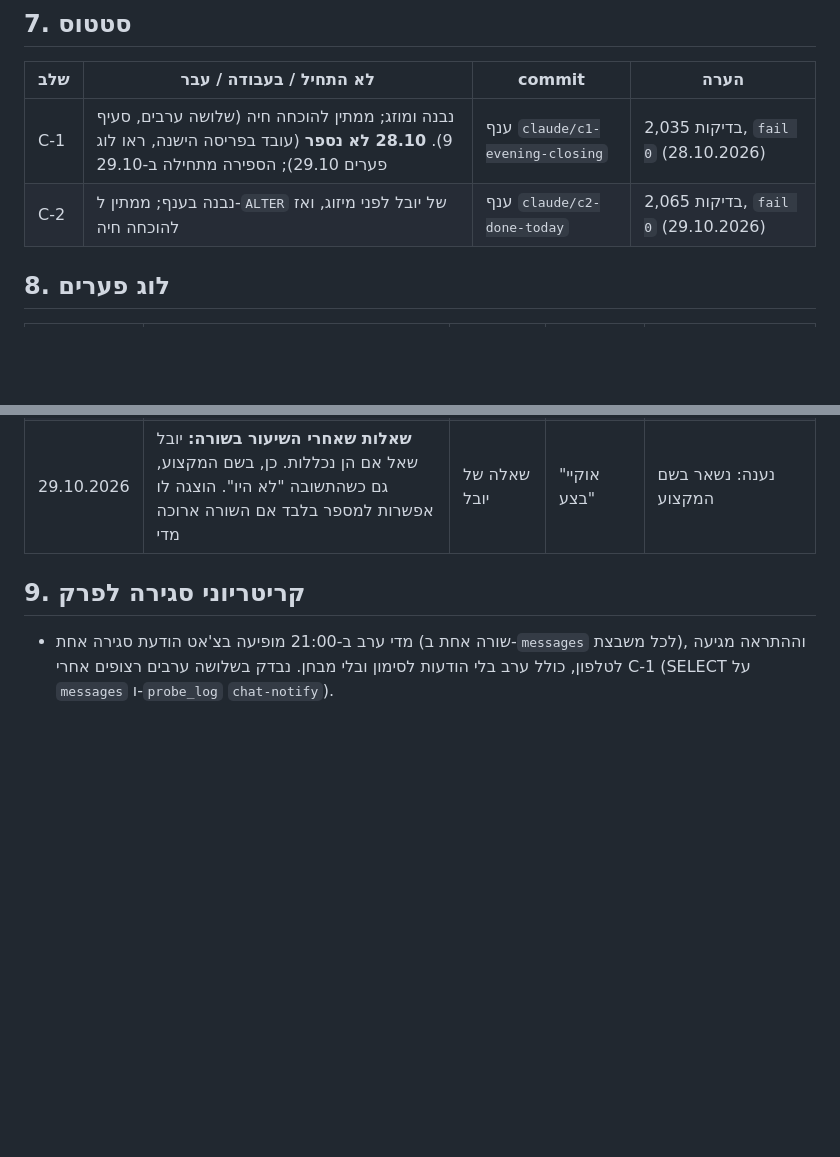
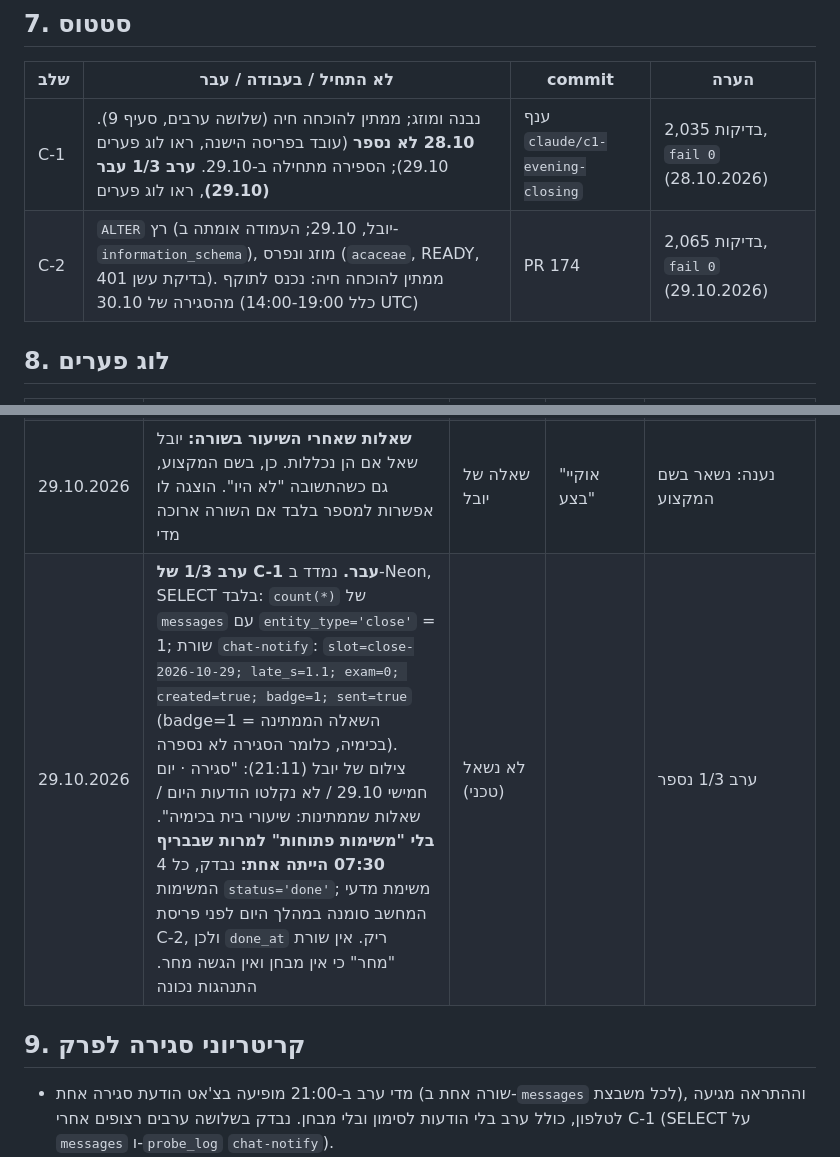
Before and after one commit to Ayuval1/Yoman-System, a Markdown page: docs/08-chapter8/90-chapter8-evening-closing-prd.md, 2 parts joined by grey strips. Rendered like a GitHub page; blank space fills up the shorter version.

Commit message:
PRD 90: record C-1 evening 1/3 and C-2 merge
Co-Authored-By: Claude Opus 5.5 <noreply@anthropic.com>

```diff
--- a/docs/08-chapter8/90-chapter8-evening-closing-prd.md
+++ b/docs/08-chapter8/90-chapter8-evening-closing-prd.md
@@ -125,8 +125,8 @@
 
 | שלב | לא התחיל / בעבודה / עבר | commit | הערה |
 |---|---|---|---|
-| C-1 | נבנה ומוזג; ממתין להוכחה חיה (שלושה ערבים, סעיף 9). **28.10 לא נספר** (עובד בפריסה הישנה, ראו לוג פערים 29.10); הספירה מתחילה ב-29.10 | ענף `claude/c1-evening-closing` | 2,035 בדיקות, `fail 0` (28.10.2026) |
-| C-2 | נבנה בענף; ממתין ל-`ALTER` של יובל לפני מיזוג, ואז להוכחה חיה | ענף `claude/c2-done-today` | 2,065 בדיקות, `fail 0` (29.10.2026) |
+| C-1 | נבנה ומוזג; ממתין להוכחה חיה (שלושה ערבים, סעיף 9). **28.10 לא נספר** (עובד בפריסה הישנה, ראו לוג פערים 29.10); הספירה מתחילה ב-29.10. **ערב 1/3 עבר (29.10)**, ראו לוג פערים | ענף `claude/c1-evening-closing` | 2,035 בדיקות, `fail 0` (28.10.2026) |
+| C-2 | `ALTER` רץ (יובל, 29.10; העמודה אומתה ב-`information_schema`), מוזג ונפרס (`acaceae`, READY, בדיקת עשן 401). ממתין להוכחה חיה: נכנס לתוקף מהסגירה של 30.10 (כלל 14:00-19:00 UTC) | PR 174 | 2,065 בדיקות, `fail 0` (29.10.2026) |
 
 ## 8. לוג פערים
 
@@ -143,6 +143,7 @@
 | 29.10.2026 | **ממצאי הביקורת הנקייה של C-1 (28.10), שלא הועתקו ל-PR 169; נמצאו בדוח הסוכן.** (1) "יום שקט" כשהגיעו רק הודעות שלא הובנו: תוקן לפני המיזוג. (2) השאלות נקראות בשני זמנים: `loadNotifyState` לפי `targetAt` ו-`loadPending` לפי `deliveredAt`; בניסיון חוזר מאוחר שאלה שפגה באמצע יכולה להיספר במספר ולא בטקסט. זניח, התקבל. (3) חסרות בדיקות: כשל `loadPending` בניסיון האחרון, וערב עם הודעות שלא הובנו בלבד: **נסגר 29.10** (בדיקה חדשה ב-`test/queue-deliver.test.js`; השנייה כבר הייתה ב-`test/closing-view.test.js`). (4) צורות יחיד בהתראה ("שאלה אחת ממתינה") ו"נקלט היום" שמושמט בערב של הודעות שלא הובנו בלבד: ממתין לאישור הנוסח (H6). (5) כשל `INSERT` בניסיון 5: אין הודעה ואין התראה, כמו בבריף (E9), התקבל. (6) הודעות שקיבלו "התקבל" בלי עובדות נספרות ב"לא הובנו": בחירה מתועדת, התקבלה | לא נשאל (טכני) | | נרשם; יובל רשאי לבטל |
 | 29.10.2026 | **הכרעות טכניות בבנייה C-2** `[הצעה]`: `markTaskDone` הוא המסלול היחיד שמסמן `done` (נבדק בקוד), ולכן H2 נסגר שם. החלון כמו "נקלט": מ-21:00 הקודם בלעדי עד `targetAt` כולל (`closingWindow`). שאלות שנענו: `kind='question'`, `awaiting_reply=false`, `read_at` בחלון; שלושת המסלולים שסוגרים שאלה (`homework-view`, `exam-ask`, `intake-process`) ממלאים `read_at = now()`, ולכן גם תשובה מוקלדת נספרת. תצוגה כמו `pendingLine` של הבוקר (D17). נוסח ההתראה לא השתנה. כשל בטעינה: כמו שאר החלקים (E9). **סדר פריסה:** `ALTER` לפני מיזוג, כי בלי העמודה כפתור "בוצע" נשבר | לא נשאל (טכני) | | נענה על ידי Claude; יובל רשאי לבטל |
 | 29.10.2026 | **שאלות שאחרי השיעור בשורה:** יובל שאל אם הן נכללות. כן, בשם המקצוע, גם כשהתשובה "לא היו". הוצגה לו אפשרות למספר בלבד אם השורה ארוכה מדי | שאלה של יובל | "אוקיי בצע" | נענה: נשאר בשם המקצוע |
+| 29.10.2026 | **ערב 1/3 של C-1 עבר.** נמדד ב-Neon, SELECT בלבד: `count(*)` של `messages` עם `entity_type='close'` = 1; שורת `chat-notify`: `slot=close-2026-10-29; late_s=1.1; exam=0; created=true; badge=1; sent=true` (badge=1 = השאלה הממתינה בכימיה, כלומר הסגירה לא נספרה). צילום של יובל (21:11): "סגירה · יום חמישי 29.10 / לא נקלטו הודעות היום / שאלות שממתינות: שיעורי בית בכימיה". **בלי "משימות פתוחות" למרות שבבריף 07:30 הייתה אחת:** נבדק, כל 4 המשימות `status='done'`; משימת מדעי המחשב סומנה במהלך היום לפני פריסת C-2, ולכן `done_at` ריק. אין שורת "מחר" כי אין מבחן ואין הגשה מחר. התנהגות נכונה | לא נשאל (טכני) | | ערב 1/3 נספר |
 
 ## 9. קריטריוני סגירה לפרק
 
```
